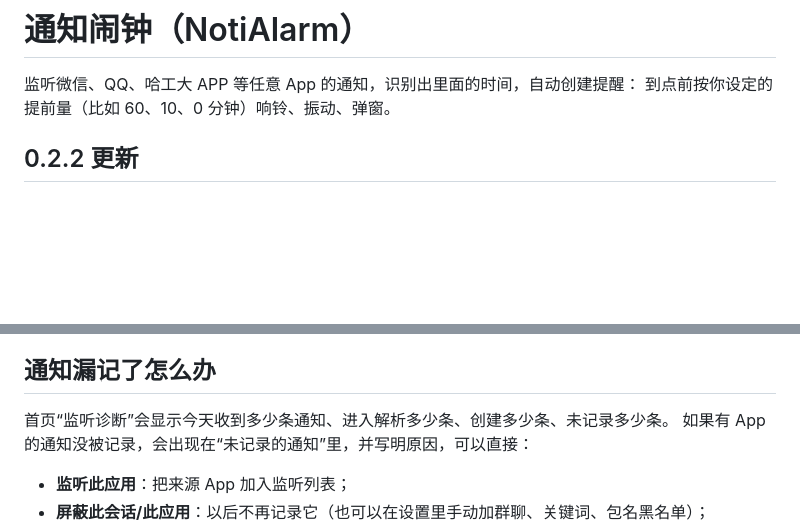
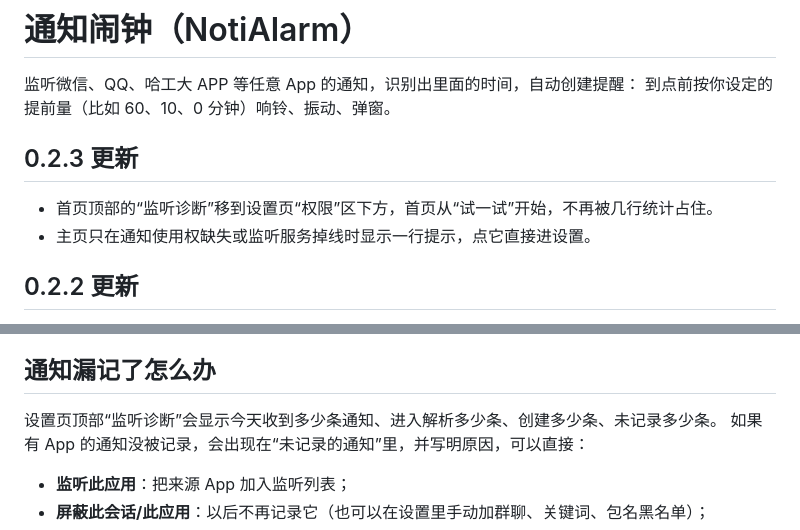
Before and after one commit to John20260411/NotifyClock, a Markdown page: README.md, 2 parts joined by grey strips. Rendered like a GitHub page; blank space fills up the shorter version.

```diff
--- a/README.md
+++ b/README.md
@@ -2,6 +2,11 @@
 
 监听微信、QQ、哈工大 APP 等任意 App 的通知，识别出里面的时间，自动创建提醒：
 到点前按你设定的提前量（比如 60、10、0 分钟）响铃、振动、弹窗。
+
+## 0.2.3 更新
+
+- 首页顶部的“监听诊断”移到设置页“权限”区下方，首页从“试一试”开始，不再被几行统计占住。
+- 主页只在通知使用权缺失或监听服务掉线时显示一行提示，点它直接进设置。
 
 ## 0.2.2 更新
 
@@ -83,7 +88,7 @@
 
 ## 通知漏记了怎么办
 
-首页“监听诊断”会显示今天收到多少条通知、进入解析多少条、创建多少条、未记录多少条。
+设置页顶部“监听诊断”会显示今天收到多少条通知、进入解析多少条、创建多少条、未记录多少条。
 如果有 App 的通知没被记录，会出现在“未记录的通知”里，并写明原因，可以直接：
 
 - **监听此应用**：把来源 App 加入监听列表；
```
Also changed, not shown: docs/screenshots/main.png, docs/screenshots/settings-permissions.png (added), 3 other files.
